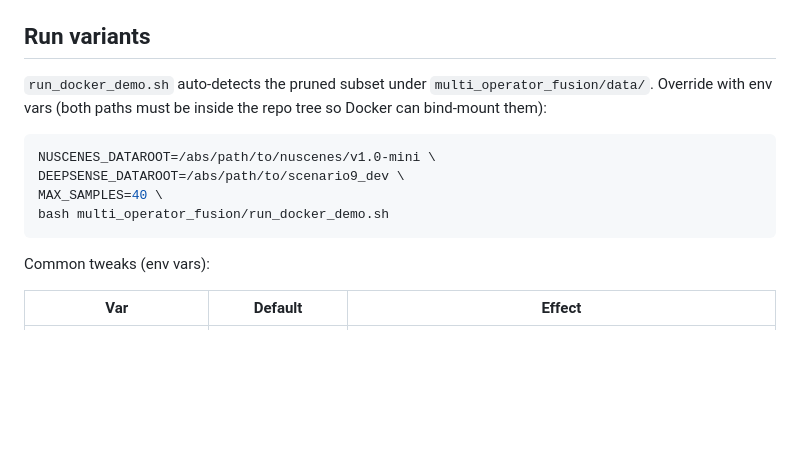
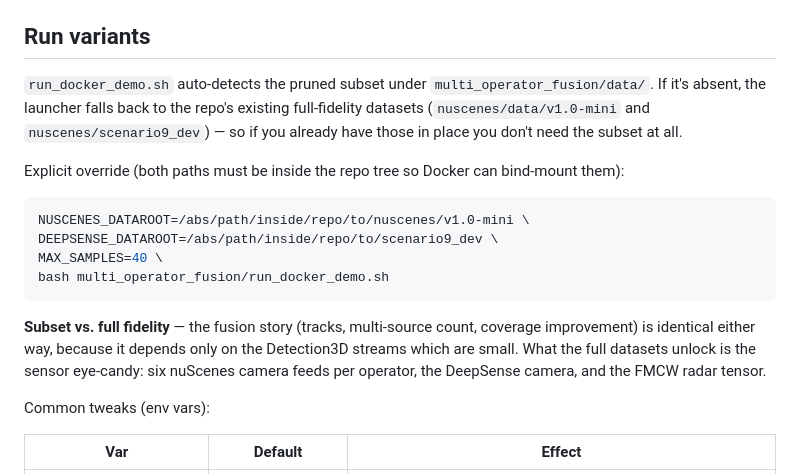
Before and after one commit to OpenArCloud/SpatialDDS-demo, a Markdown page: multi_operator_fusion/README.md, the part around the change. Drawn GitHub-style; blank space fills up the shorter version.

Commit message:
Clarify subset vs full-dataset run paths in README
Two points weren't explicit: (a) the launcher falls back to the repo's
existing nuscenes/ and deepsense/ dataroots if the pruned data/ isn't
present, so people who already have the full datasets get full fidelity
for free; and (b) the fusion metrics are identical either way — the
full datasets just unlock camera feeds and the radar tensor for
visualization.

Co-Authored-By: Claude Opus 4.6 (1M context) <noreply@anthropic.com>

````diff
--- a/multi_operator_fusion/README.md
+++ b/multi_operator_fusion/README.md
@@ -125,15 +125,26 @@ On first run the `cyclonedds-python` Docker image builds (~2 minutes).
 ## Run variants
 
 `run_docker_demo.sh` auto-detects the pruned subset under
-`multi_operator_fusion/data/`. Override with env vars (both paths must be
-inside the repo tree so Docker can bind-mount them):
+`multi_operator_fusion/data/`. If it's absent, the launcher falls back to
+the repo's existing full-fidelity datasets (`nuscenes/data/v1.0-mini` and
+`nuscenes/scenario9_dev`) — so if you already have those in place you
+don't need the subset at all.
+
+Explicit override (both paths must be inside the repo tree so Docker can
+bind-mount them):
 
 ```bash
-NUSCENES_DATAROOT=/abs/path/to/nuscenes/v1.0-mini \
-DEEPSENSE_DATAROOT=/abs/path/to/scenario9_dev \
+NUSCENES_DATAROOT=/abs/path/inside/repo/to/nuscenes/v1.0-mini \
+DEEPSENSE_DATAROOT=/abs/path/inside/repo/to/scenario9_dev \
 MAX_SAMPLES=40 \
 bash multi_operator_fusion/run_docker_demo.sh
 ```
+
+**Subset vs. full fidelity** — the fusion story (tracks, multi-source
+count, coverage improvement) is identical either way, because it depends
+only on the Detection3D streams which are small. What the full datasets
+unlock is the sensor eye-candy: six nuScenes camera feeds per operator,
+the DeepSense camera, and the FMCW radar tensor.
 
 Common tweaks (env vars):
 
````
